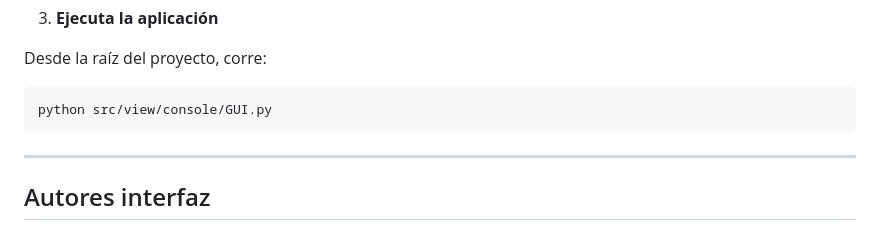
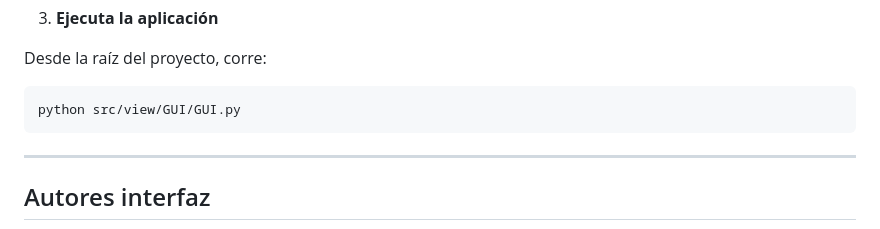
Before and after one commit to sgGuerra/Liquidador-de-Nomina, a Markdown page: README.md, the part around the change. Rendered like a GitHub page.

Commit message:
Update README.md
Instrucciones de ejecución de interfaz grafica desde el nuevo directorio GUI.

````diff
--- a/README.md
+++ b/README.md
@@ -348,7 +348,7 @@ pip install kivy
 Desde la raíz del proyecto, corre:
 
 ```bash
-python src/view/console/GUI.py
+python src/view/GUI/GUI.py
 ```
 
 ---
````
